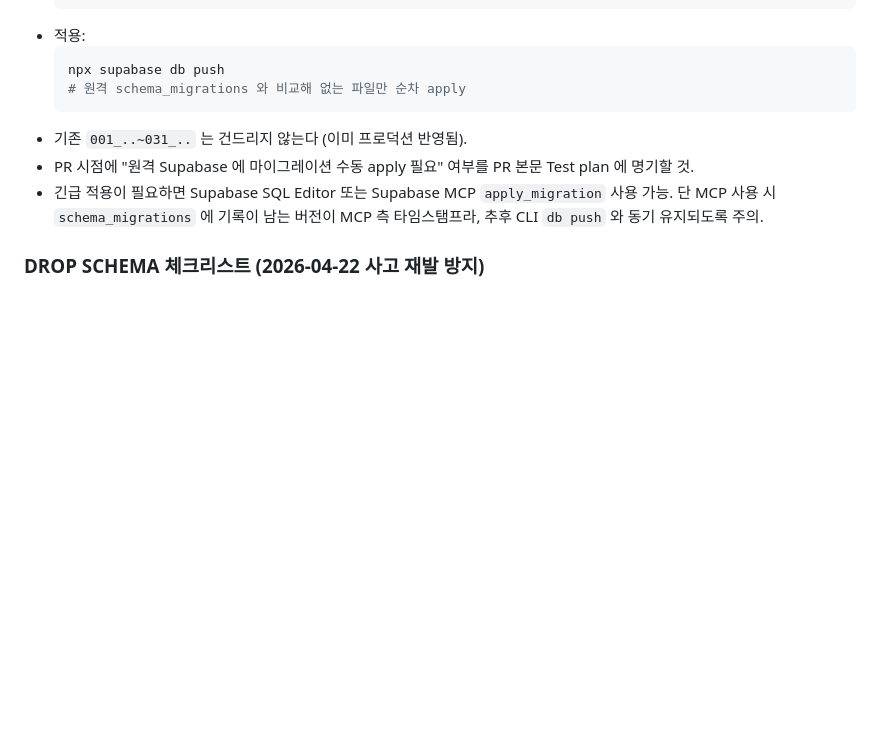
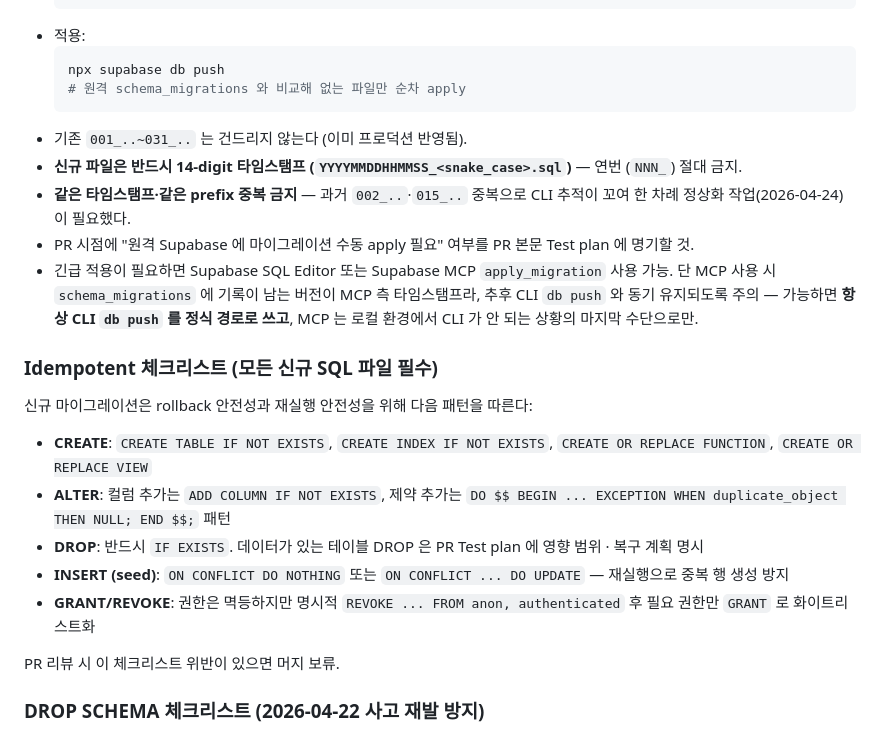
Before and after one commit to Daun92/survey_sd, a Markdown page: AGENTS.md, the part around the change. GitHub-like rendering; blank space fills up the shorter version.

````diff
--- a/AGENTS.md
+++ b/AGENTS.md
@@ -187,8 +187,22 @@ DATABASE_URL="$SESSION_URL" npx prisma db pull
   # 원격 schema_migrations 와 비교해 없는 파일만 순차 apply
   ```
 - 기존 `001_..~031_..` 는 건드리지 않는다 (이미 프로덕션 반영됨).
+- **신규 파일은 반드시 14-digit 타임스탬프 (`YYYYMMDDHHMMSS_<snake_case>.sql`)** — 연번 (`NNN_`) 절대 금지.
+- **같은 타임스탬프·같은 prefix 중복 금지** — 과거 `002_..`·`015_..` 중복으로 CLI 추적이 꼬여 한 차례 정상화 작업(2026-04-24) 이 필요했다.
 - PR 시점에 "원격 Supabase 에 마이그레이션 수동 apply 필요" 여부를 PR 본문 Test plan 에 명기할 것.
-- 긴급 적용이 필요하면 Supabase SQL Editor 또는 Supabase MCP `apply_migration` 사용 가능. 단 MCP 사용 시 `schema_migrations` 에 기록이 남는 버전이 MCP 측 타임스탬프라, 추후 CLI `db push` 와 동기 유지되도록 주의.
+- 긴급 적용이 필요하면 Supabase SQL Editor 또는 Supabase MCP `apply_migration` 사용 가능. 단 MCP 사용 시 `schema_migrations` 에 기록이 남는 버전이 MCP 측 타임스탬프라, 추후 CLI `db push` 와 동기 유지되도록 주의 — 가능하면 **항상 CLI `db push` 를 정식 경로로 쓰고**, MCP 는 로컬 환경에서 CLI 가 안 되는 상황의 마지막 수단으로만.
+
+### Idempotent 체크리스트 (모든 신규 SQL 파일 필수)
+
+신규 마이그레이션은 rollback 안전성과 재실행 안전성을 위해 다음 패턴을 따른다:
+
+- **CREATE**: `CREATE TABLE IF NOT EXISTS`, `CREATE INDEX IF NOT EXISTS`, `CREATE OR REPLACE FUNCTION`, `CREATE OR REPLACE VIEW`
+- **ALTER**: 컬럼 추가는 `ADD COLUMN IF NOT EXISTS`, 제약 추가는 `DO $$ BEGIN ... EXCEPTION WHEN duplicate_object THEN NULL; END $$;` 패턴
+- **DROP**: 반드시 `IF EXISTS`. 데이터가 있는 테이블 DROP 은 PR Test plan 에 영향 범위 · 복구 계획 명시
+- **INSERT (seed)**: `ON CONFLICT DO NOTHING` 또는 `ON CONFLICT ... DO UPDATE` — 재실행으로 중복 행 생성 방지
+- **GRANT/REVOKE**: 권한은 멱등하지만 명시적 `REVOKE ... FROM anon, authenticated` 후 필요 권한만 `GRANT` 로 화이트리스트화
+
+PR 리뷰 시 이 체크리스트 위반이 있으면 머지 보류.
 
 ### DROP SCHEMA 체크리스트 (2026-04-22 사고 재발 방지)
 
````
Also changed, not shown: docs/dev/tech-debt-roadmap-2026-04-24.md (added, +264 -0 lines).
